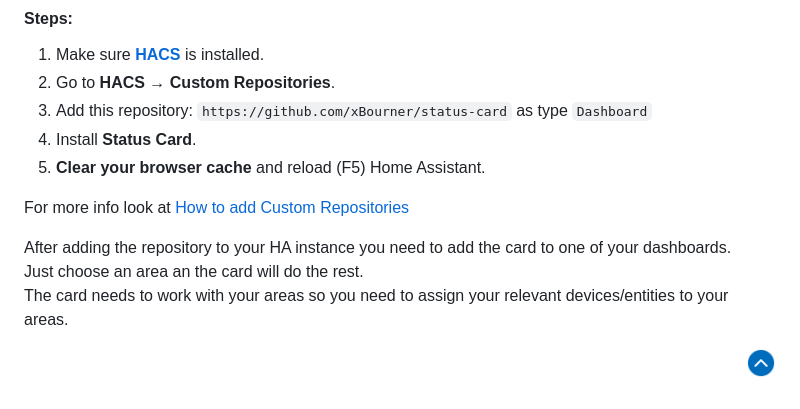
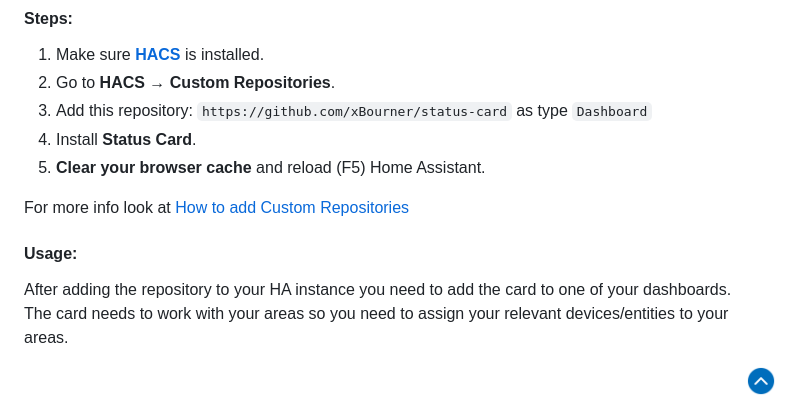
Before and after one commit to xBourner/status-card, a Markdown page: README.md, the part around the change. GitHub-like rendering.

```diff
--- a/README.md
+++ b/README.md
@@ -69,8 +69,9 @@ This card i highly influenced by [Dwains Dashboard](https://github.com/dwainsche
 
 For more info look at [How to add Custom Repositories](https://hacs.xyz/docs/faq/custom_repositories/)
 
+#### Usage:
+
 After adding the repository to your HA instance you need to add the card to one of your dashboards. <br>
-Just choose an area an the card will do the rest. <br>
 The card needs to work with your areas so you need to assign your relevant devices/entities to your areas.
 
 <p align="right">
```
